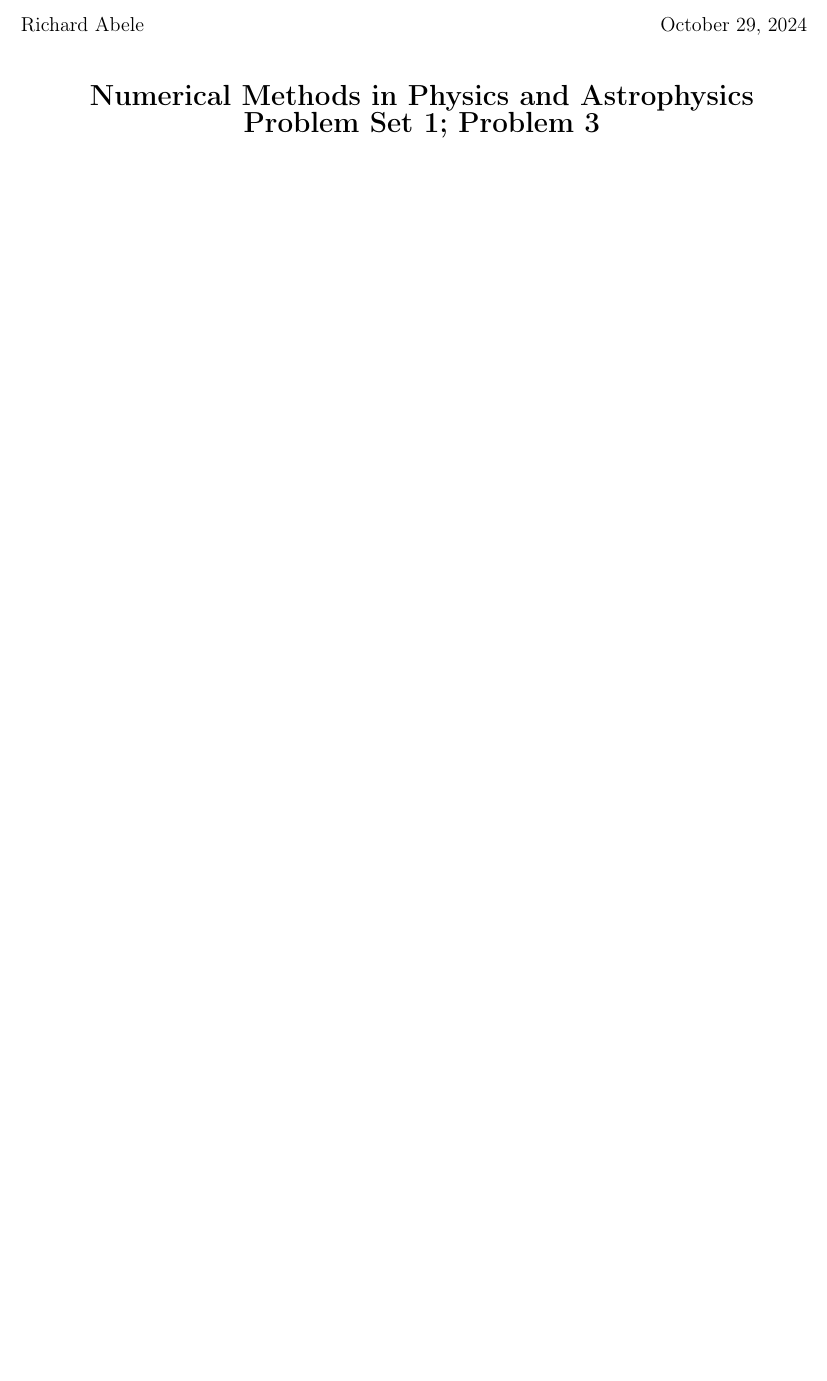
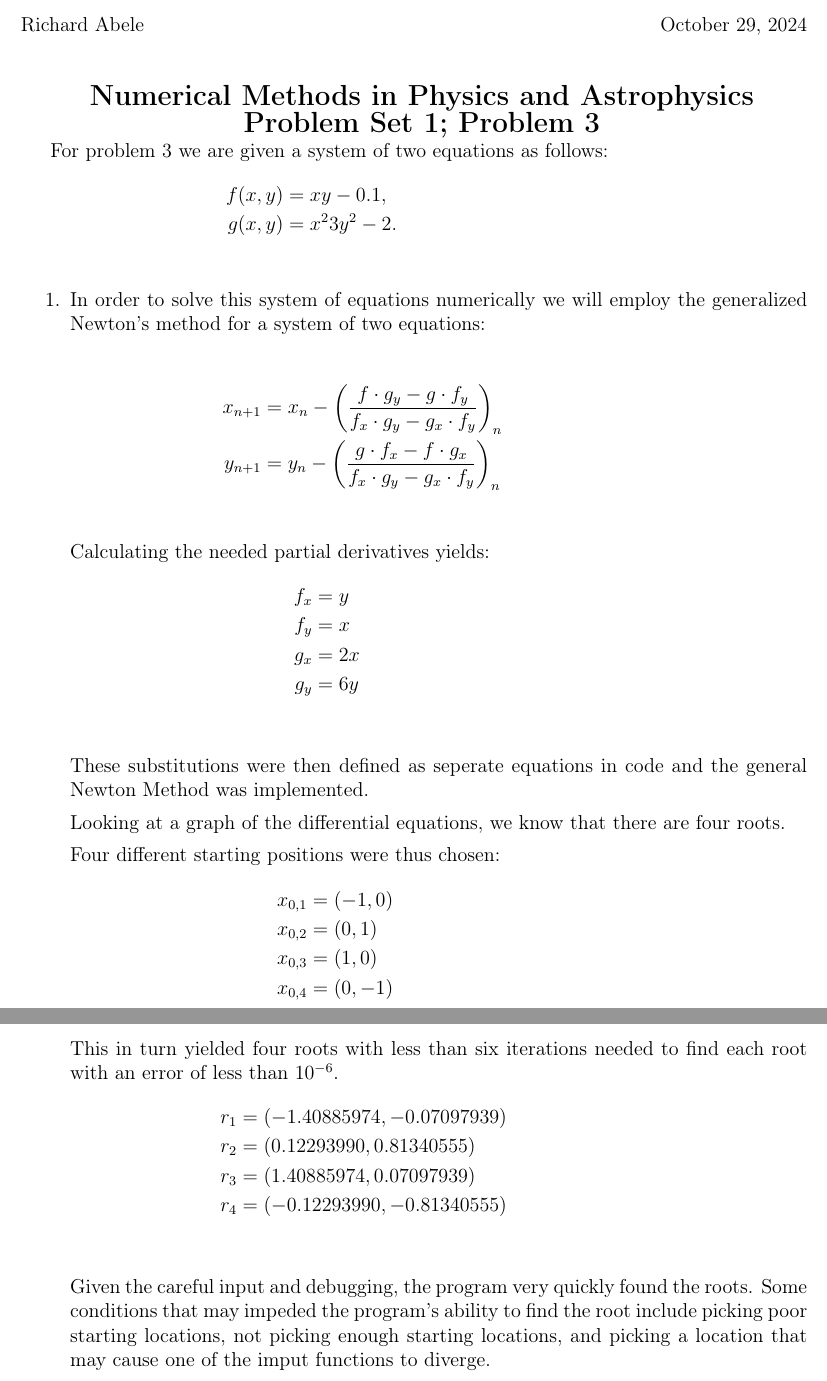
Before and after one commit to amorous-apple/Numerical-Methods, a LaTeX problem sheet (pSet01/problem03/ANSWERS.tex): part of the page before the commit and two parts of pages 1 and 2 of 2 after it, the two joined at a grey line, cut so that both start at the same text, the shorter picture padded with empty space. Compiled offline with pdfLaTeX.

```diff
--- a/pSet01/problem03/ANSWERS.tex
+++ b/pSet01/problem03/ANSWERS.tex
@@ -37,6 +37,55 @@
 \centerline{ \Large{ \textbf{ Numerical Methods in Physics and Astrophysics }}}
 \centerline{ \Large{ \textbf{ Problem Set 1; Problem 3 }}}
 
+For problem 3 we are given a system of two equations as follows:
+\begin{align*}
+	f \rb*{x,y} & =  x y  - 0.1 ,&\\
+	g \rb*{ x, y } & = x^{2}  3 y^{2} - 2 .&\\
+\end{align*}
+
+\begin{enumerate}
+	\item
+In order to solve this system of equations numerically we will employ the generalized Newton's method for a system of two equations:
+
+\begin{align*}
+	x_{n+1} & =  x_{n} - \rb*{ \frac{f \cdot g_{y} - g \cdot f_{y}}{
+			f_{x} \cdot g_{y} - g_{x} \cdot f_{y}
+	}}_{n} &\\
+	y_{n+1} & =  y_{n} -
+	\rb*{\frac{g \cdot f_{x} - f \cdot g_{x}}{
+			f_{x} \cdot g_{y} - g_{x} \cdot f_{y}
+	}}_{n} &\\
+\end{align*}
+Calculating the needed partial derivatives yields:
+\begin{align*}
+	f_{x} & =  y &\\
+	f_{y} & =  x &\\
+	g_{x} & =  2 x &\\
+	g_{y} & =  6 y &\\
+\end{align*}
+
+These substitutions were then defined as seperate equations in code and the general Newton Method was implemented.
+
+Looking at a graph of the differential equations, we know that there are four roots.
+
+Four different starting positions were thus chosen:
+\begin{align*}
+	x_{0,1} & =  (-1,0) &\\
+	x_{0,2} & =  (0 , 1) &\\
+	x_{0,3} & =  (1, 0) &\\
+	x_{0,4} & =  (0 , -1) &\\
+\end{align*}
+This in turn yielded four roots with less than six iterations needed to find each root with an error of less than \(10^{-6}\).
+\begin{align*}
+	r_{1} & =  \rb*{-1.40885974, -0.07097939} &\\
+	r_{2} & =  \rb*{0.12293990, 0.81340555} &\\
+	r_{3} & =  \rb*{1.40885974, 0.07097939} &\\
+	r_{4} & =  \rb*{-0.12293990, -0.81340555} &\\
+\end{align*}
+
+Given the careful input and debugging, the program very quickly found the roots. Some conditions that may impeded the program's ability to find the root include picking poor starting locations, not picking enough starting locations, and picking a location that may cause one of the imput functions to diverge.
+
+\end{enumerate}
 
 
 \end{document}
```
Also changed, not shown: pSet01/problem03/ANSWERS.pdf, 9 other files.
